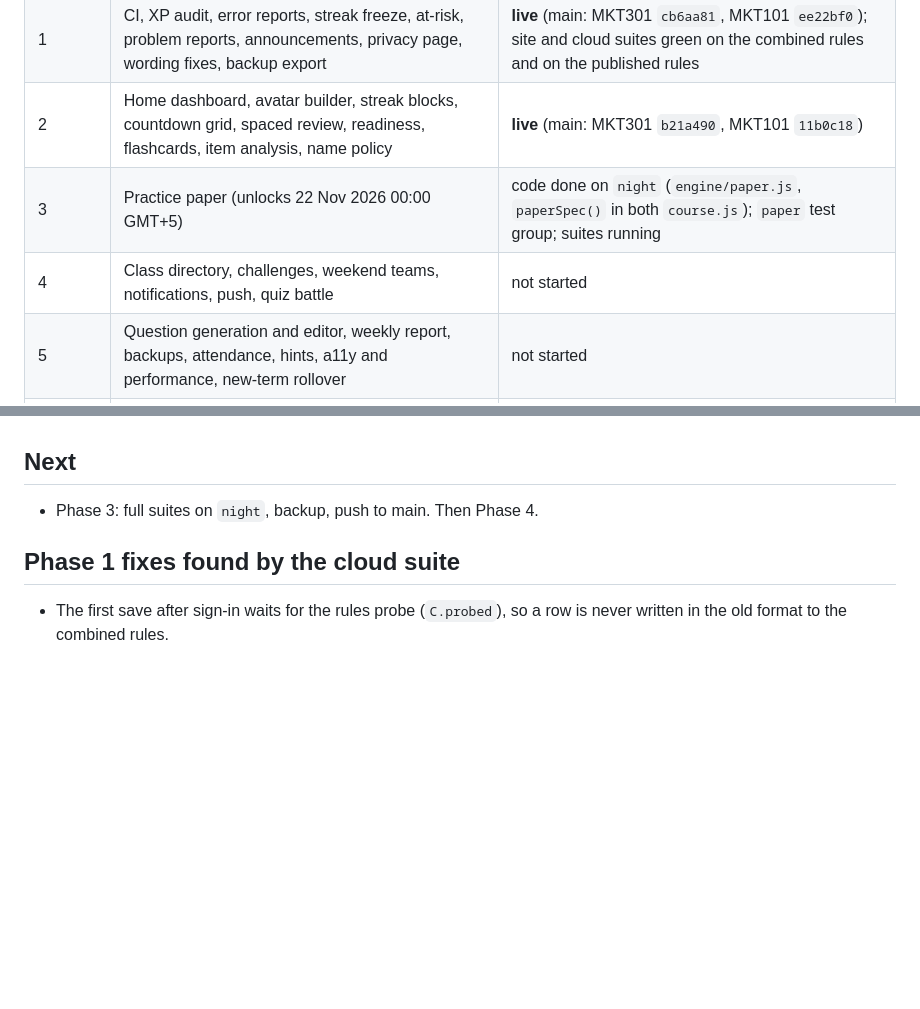
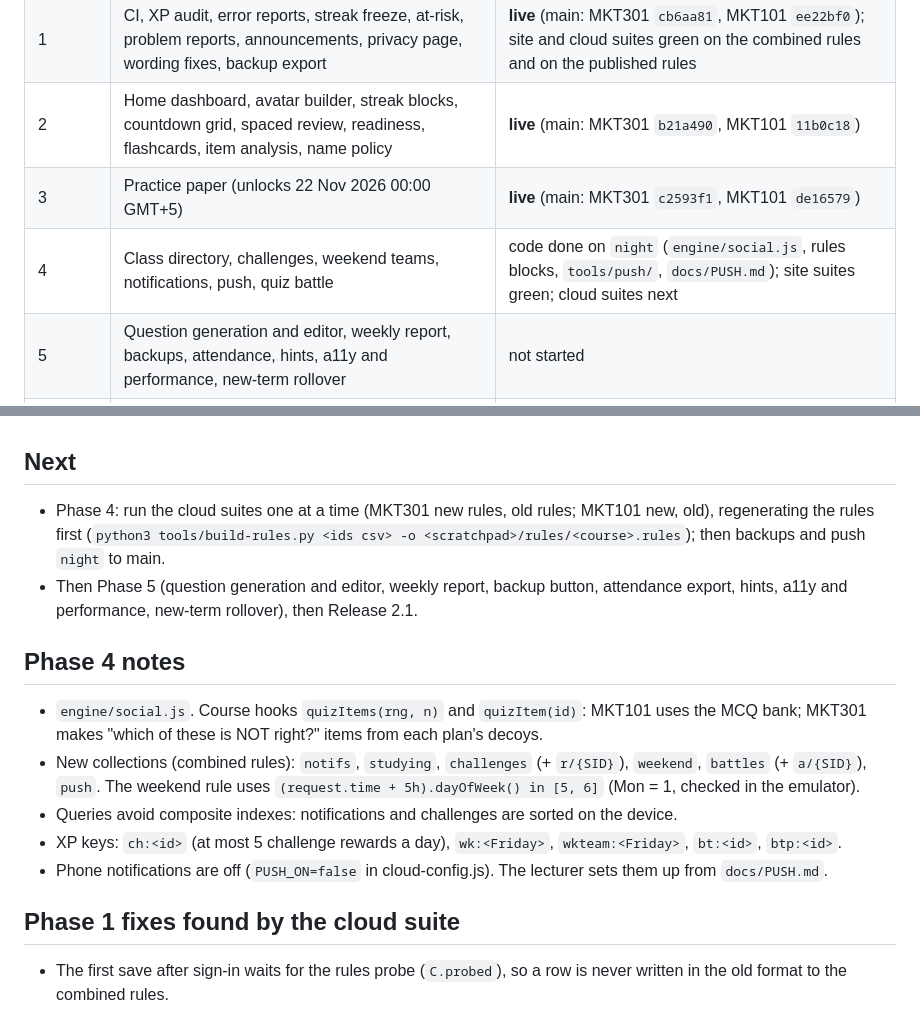
Before and after one commit to abdullamuizfuad/mkt301, a Markdown page: docs/NIGHT-BUILD.md, 2 parts joined by grey strips. GitHub-like rendering; blank space fills up the shorter version.

Commit message:
Progress log: Phase 3 live, Phase 4 on night
Co-Authored-By: Claude Opus 5.5 <noreply@anthropic.com>
Claude-Session: https://claude.ai/code/session_01VFg7BNNW33N7fChb5rURgU

```diff
--- a/docs/NIGHT-BUILD.md
+++ b/docs/NIGHT-BUILD.md
@@ -9,8 +9,8 @@ Shared by MKT101 (`abdullamuizfuad/mkt101-cases`) and MKT301 (`abdullamuizfuad/m
 | 0 | One shared engine (`engine/`, identical in both repos) | **live** (main: MKT301 `d244165`, MKT101 `7e9b233`) |
 | 1 | CI, XP audit, error reports, streak freeze, at-risk, problem reports, announcements, privacy page, wording fixes, backup export | **live** (main: MKT301 `cb6aa81`, MKT101 `ee22bf0`); site and cloud suites green on the combined rules and on the published rules |
 | 2 | Home dashboard, avatar builder, streak blocks, countdown grid, spaced review, readiness, flashcards, item analysis, name policy | **live** (main: MKT301 `b21a490`, MKT101 `11b0c18`) |
-| 3 | Practice paper (unlocks 22 Nov 2026 00:00 GMT+5) | code done on `night` (`engine/paper.js`, `paperSpec()` in both `course.js`); `paper` test group; suites running |
-| 4 | Class directory, challenges, weekend teams, notifications, push, quiz battle | not started |
+| 3 | Practice paper (unlocks 22 Nov 2026 00:00 GMT+5) | **live** (main: MKT301 `c2593f1`, MKT101 `de16579`) |
+| 4 | Class directory, challenges, weekend teams, notifications, push, quiz battle | code done on `night` (`engine/social.js`, rules blocks, `tools/push/`, `docs/PUSH.md`); site suites green; cloud suites next |
 | 5 | Question generation and editor, weekly report, backups, attendance, hints, a11y and performance, new-term rollover | not started |
 | Release | Version 2.1: one-time sign-out, What's new popup, name confirmation | not started |
 
@@ -61,7 +61,16 @@ Extension points: `ROUTES[name]=h=>…` adds a page at `#/name/...`; `onHook('be
 
 ## Next
 
-- Phase 3: full suites on `night`, backup, push to main. Then Phase 4.
+- Phase 4: run the cloud suites one at a time (MKT301 new rules, old rules; MKT101 new, old), regenerating the rules first (`python3 tools/build-rules.py <ids csv> -o <scratchpad>/rules/<course>.rules`); then backups and push `night` to main.
+- Then Phase 5 (question generation and editor, weekly report, backup button, attendance export, hints, a11y and performance, new-term rollover), then Release 2.1.
+
+## Phase 4 notes
+
+- `engine/social.js`. Course hooks `quizItems(rng, n)` and `quizItem(id)`: MKT101 uses the MCQ bank; MKT301 makes "which of these is NOT right?" items from each plan's decoys.
+- New collections (combined rules): `notifs`, `studying`, `challenges` (+ `r/{SID}`), `weekend`, `battles` (+ `a/{SID}`), `push`. The weekend rule uses `(request.time + 5h).dayOfWeek() in [5, 6]` (Mon = 1, checked in the emulator).
+- Queries avoid composite indexes: notifications and challenges are sorted on the device.
+- XP keys: `ch:<id>` (at most 5 challenge rewards a day), `wk:<Friday>`, `wkteam:<Friday>`, `bt:<id>`, `btp:<id>`.
+- Phone notifications are off (`PUSH_ON=false` in cloud-config.js). The lecturer sets them up from `docs/PUSH.md`.
 
 ## Phase 1 fixes found by the cloud suite
 
```
